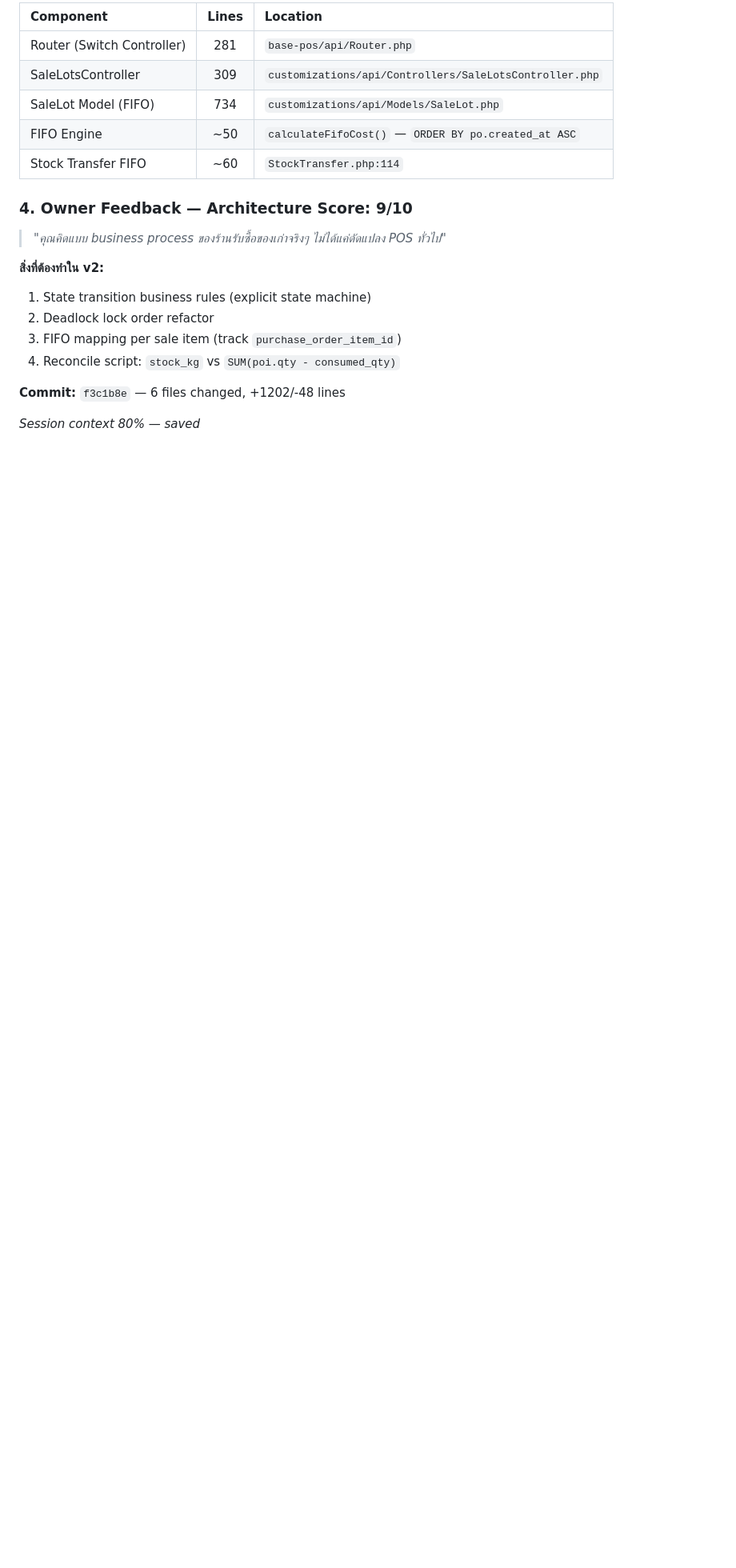
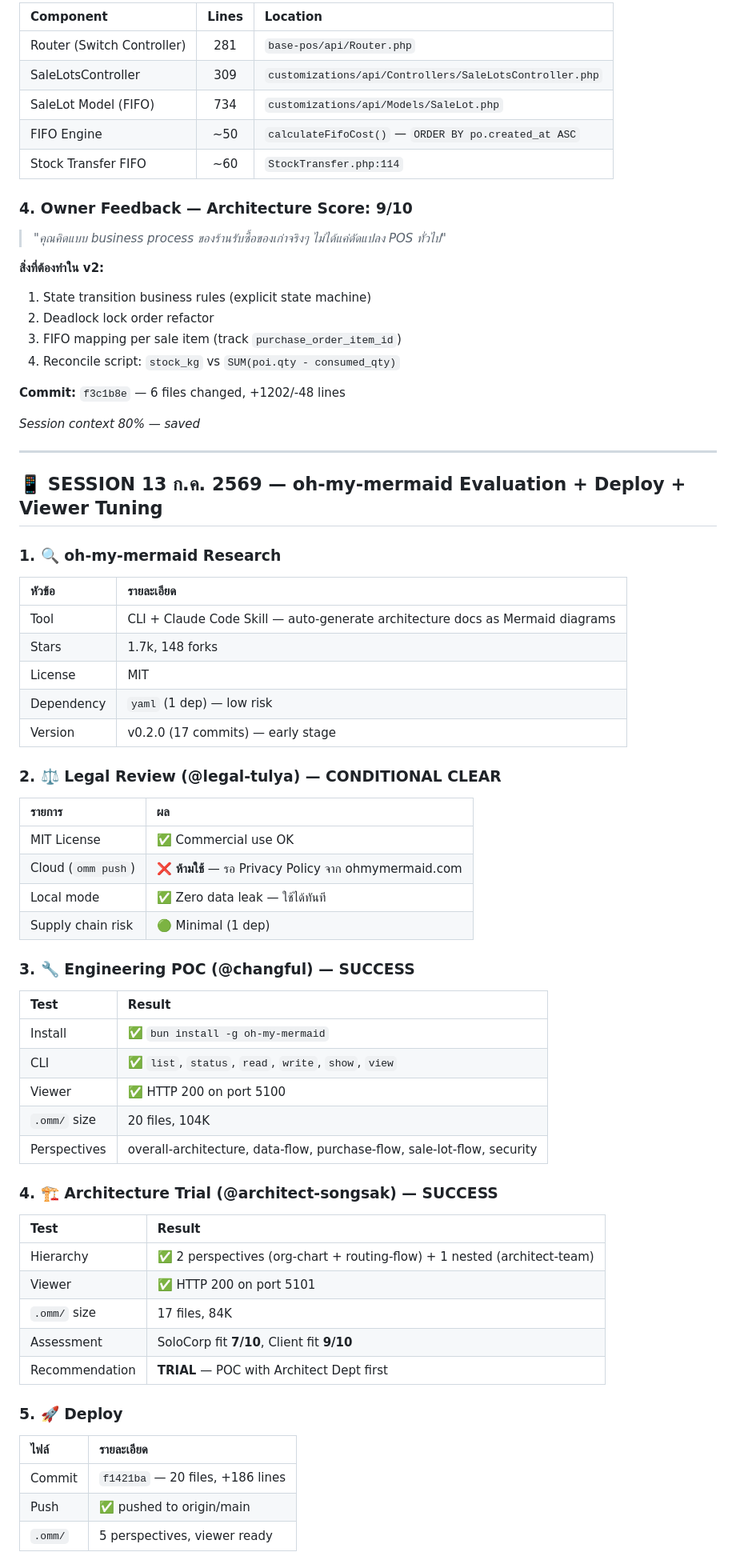
Before and after one commit to Dr-SoloDev/secondhand-pos, a Markdown page: AGENT-HISTORY.md, the part around one of its changes. Shown at 80% size. Drawn GitHub-style; blank space fills up the shorter version.

Commit message:
docs: save session 13 Jul — omm eval, deploy, viewer tuning

```diff
--- a/AGENT-HISTORY.md
+++ b/AGENT-HISTORY.md
@@ -269,3 +269,50 @@
 **Commit:** `f3c1b8e` — 6 files changed, +1202/-48 lines
 
 *Session context 80% — saved*
+
+---
+
+## 📱 SESSION 13 ก.ค. 2569 — oh-my-mermaid Evaluation + Deploy + Viewer Tuning
+
+### 1. 🔍 oh-my-mermaid Research
+| หัวข้อ | รายละเอียด |
+|:-------|:-----------|
+| Tool | CLI + Claude Code Skill — auto-generate architecture docs as Mermaid diagrams |
+| Stars | 1.7k, 148 forks |
+| License | MIT |
+| Dependency | `yaml` (1 dep) — low risk |
+| Version | v0.2.0 (17 commits) — early stage |
+
+### 2. ⚖️ Legal Review (@legal-tulya) — CONDITIONAL CLEAR
+| รายการ | ผล |
+|:-------|:----|
+| MIT License | ✅ Commercial use OK |
+| Cloud (`omm push`) | ❌ **ห้ามใช้** — รอ Privacy Policy จาก ohmymermaid.com |
+| Local mode | ✅ Zero data leak — ใช้ได้ทันที |
+| Supply chain risk | 🟢 Minimal (1 dep) |
+
+### 3. 🔧 Engineering POC (@changful) — SUCCESS
+| Test | Result |
+|:-----|:-------|
+| Install | ✅ `bun install -g oh-my-mermaid` |
+| CLI | ✅ `list`, `status`, `read`, `write`, `show`, `view` |
+| Viewer | ✅ HTTP 200 on port 5100 |
+| `.omm/` size | 20 files, 104K |
+| Perspectives | overall-architecture, data-flow, purchase-flow, sale-lot-flow, security |
+
+### 4. 🏗️ Architecture Trial (@architect-songsak) — SUCCESS
+| Test | Result |
+|:-----|:-------|
+| Hierarchy | ✅ 2 perspectives (org-chart + routing-flow) + 1 nested (architect-team) |
+| Viewer | ✅ HTTP 200 on port 5101 |
+| `.omm/` size | 17 files, 84K |
+| Assessment | SoloCorp fit **7/10**, Client fit **9/10** |
+| Recommendation | **TRIAL** — POC with Architect Dept first |
+
+### 5. 🚀 Deploy
+| ไฟล์ | รายละเอียด |
+|:-----|:-----------|
+| Commit | `f1421ba` — 20 files, +186 lines |
+| Push | ✅ pushed to origin/main |
+| `.omm/` | 5 perspectives, viewer ready |
+
```
Also changed, not shown: other parts of AGENT-HISTORY.md (+20 -0 lines).
